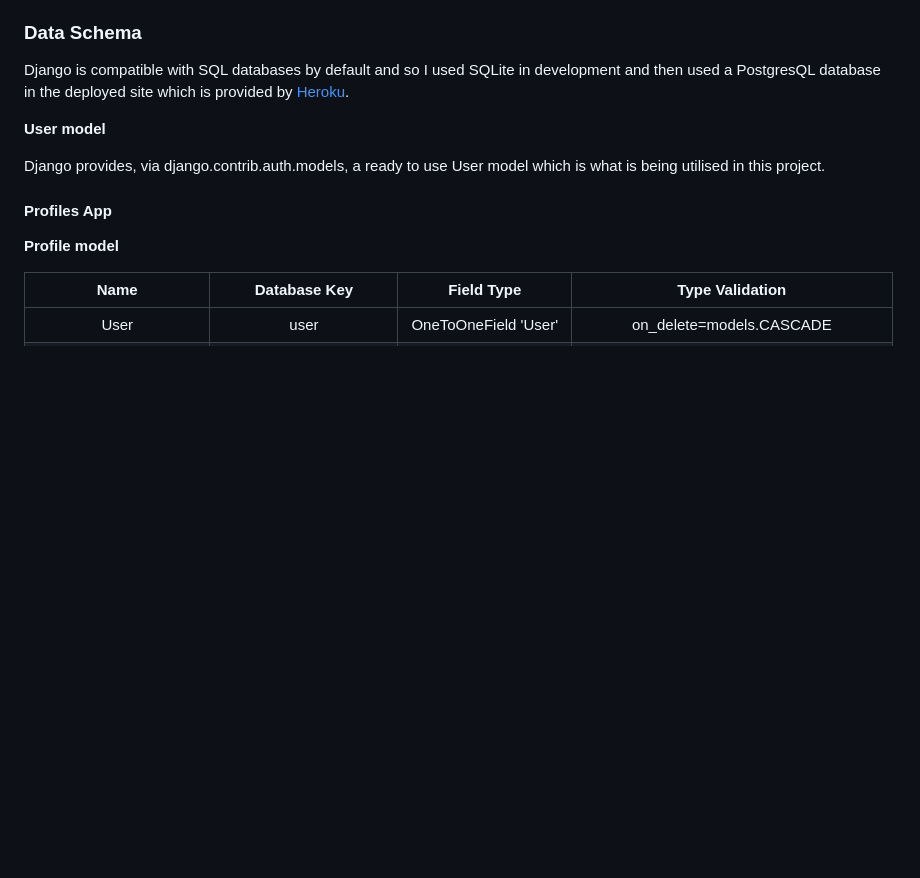
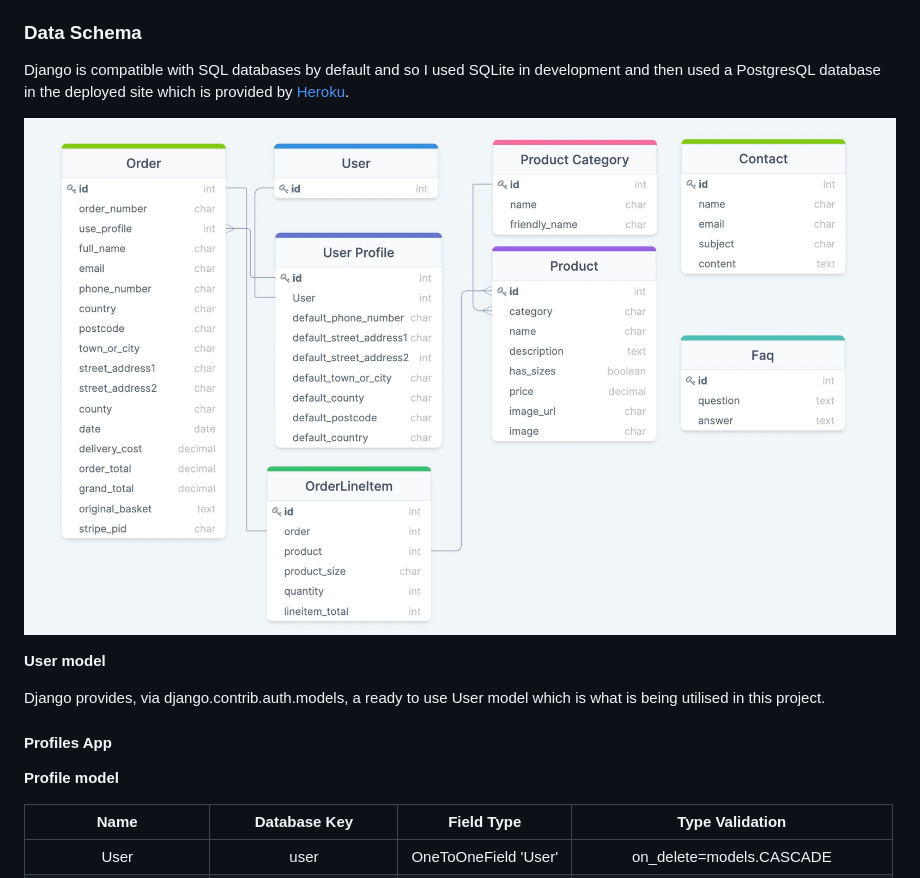
Before and after one commit to Yusuffrih/FrihGAA, a Markdown page: README.md, the part around the change. Rendered like a GitHub page; pictures changed too: media/readme/draw-sql.jpg (added); blank space fills up the shorter version.

Commit message:
Added my sql screenshot to readme

```diff
--- a/README.md
+++ b/README.md
@@ -166,6 +166,8 @@ I created mock ups for my page to fit into the main device types - Desktop, Tabl
 
 ### Data Schema
 Django is compatible with SQL databases by default and so I used SQLite in development and then used a PostgresQL database in the deployed site which is provided by [Heroku](https://id.heroku.com/login).
+
+![drawsql screenshot](media/readme/draw-sql.jpg)
 
 **User model**
 
```
